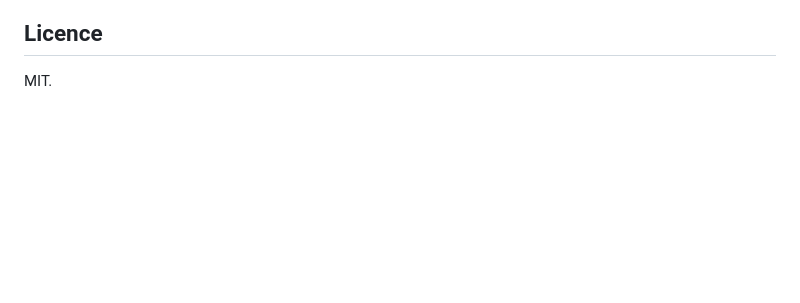
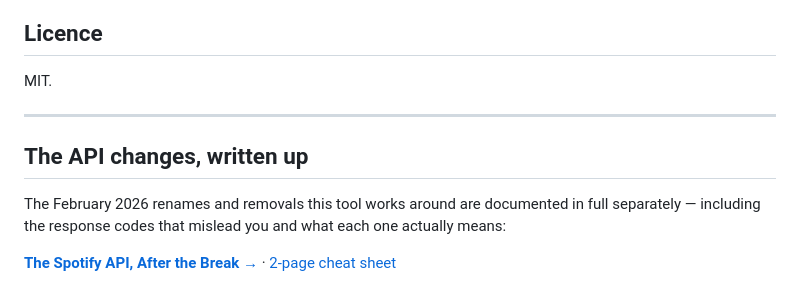
Before and after one commit to casareanderson/setlisted, a Markdown page: README.md, the part around the change. Drawn GitHub-style; blank space fills up the shorter version.

Commit message:
README: link the packaged download

```diff
--- a/README.md
+++ b/README.md
@@ -267,3 +267,13 @@ the genre list are both plain lists you can replace.
 ## Licence
 
 MIT.
+
+---
+
+## The API changes, written up
+
+The February 2026 renames and removals this tool works around are documented in full
+separately — including the response codes that mislead you and what each one actually means:
+
+**[The Spotify API, After the Break →](https://asareanderson.gumroad.com/l/taeoza)** ·
+[2-page cheat sheet](https://asareanderson.gumroad.com/l/yigsxw)
```
